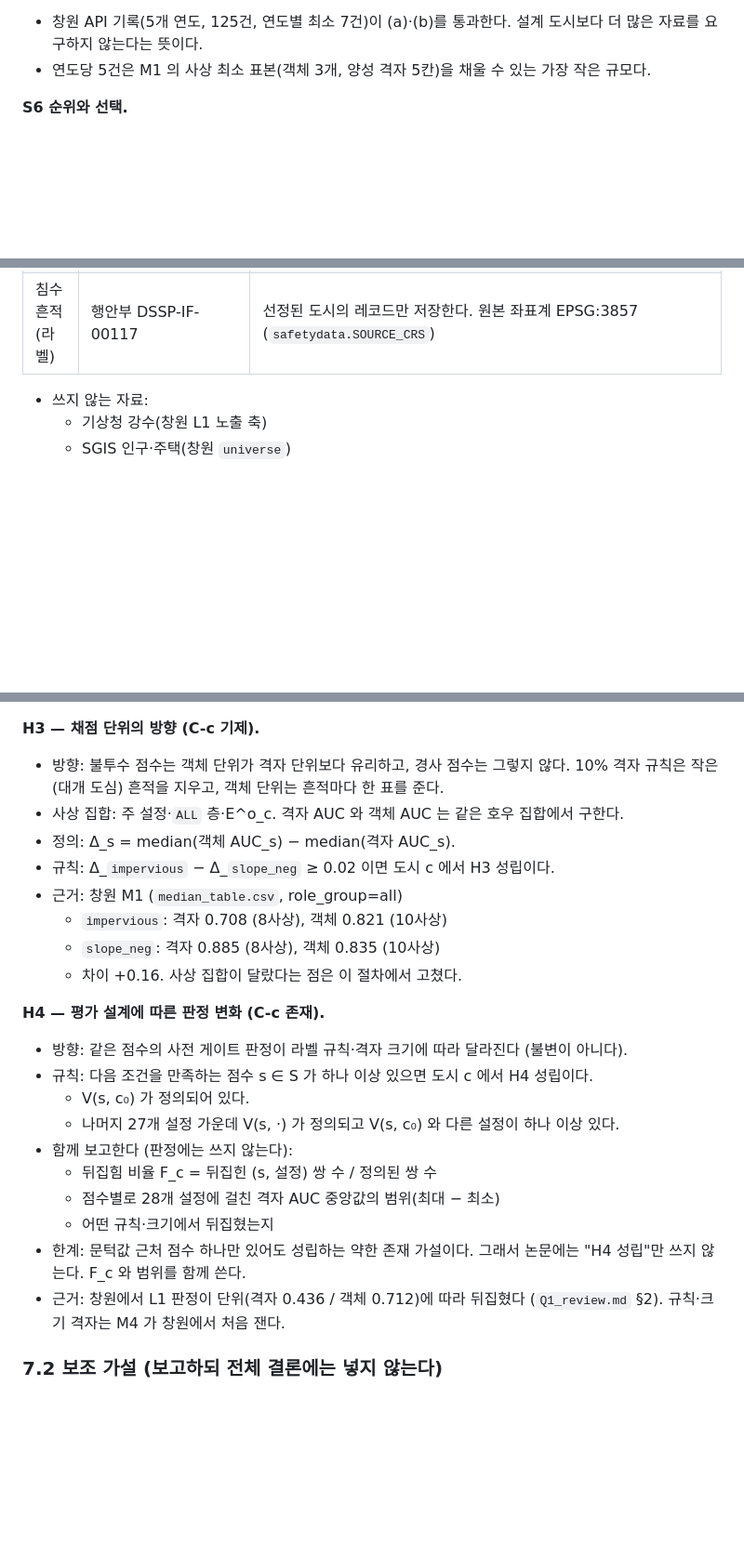
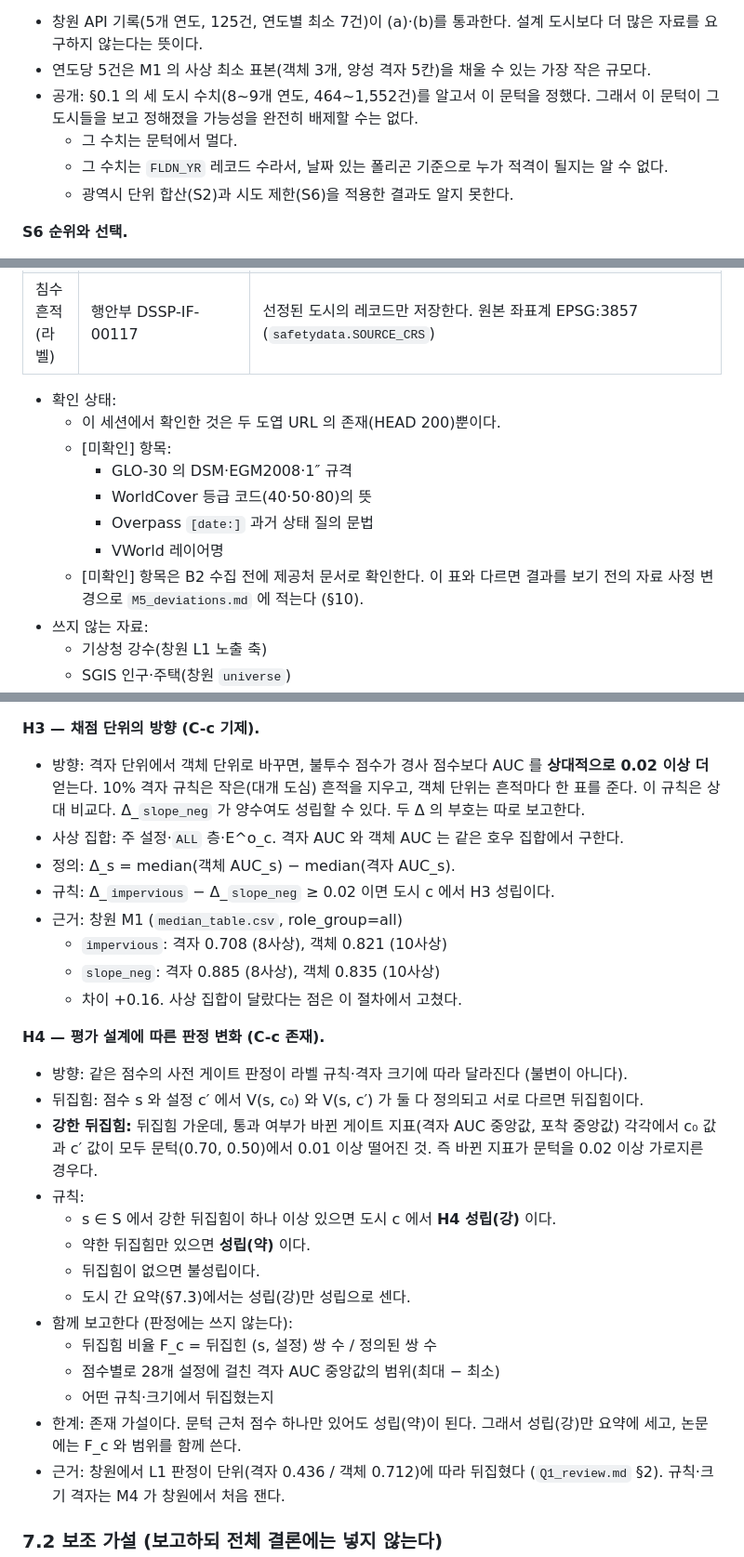
Before and after one commit to JaeHong-Jang/Changwon-, a Markdown page: docs/q1/M5_protocol.md, 3 parts joined by grey strips. Shown at 93% size. GitHub-like rendering; blank space fills up the shorter version.

Commit message:
docs(q1/M5): 단계 A 절차 확정 — 교차 검토(PASS-with-fixes) 반영
H3 상대 비교로 서술 정정, H4 강한 뒤집힘 판정 추가, river_proximity 결측 규칙,
코드 대응표 선커밋(S8-0), 문턱 설정 시 사전 지식 공개, rf_P_cw 설정 명시, 미확인 사실 표기.
다른 도시 침수흔적은 받거나 열지 않았다. 이 커밋이 등록 대상이다.

Co-Authored-By: Claude Opus 5.5 <noreply@anthropic.com>
Claude-Session: https://claude.ai/code/session_01K7RpR3cJy6DEUE8bx5LbFC

```diff
--- a/docs/q1/M5_protocol.md
+++ b/docs/q1/M5_protocol.md
@@ -77,6 +78,10 @@
 근거:
 - 창원 API 기록(5개 연도, 125건, 연도별 최소 7건)이 (a)·(b)를 통과한다. 설계 도시보다 더 많은 자료를 요구하지 않는다는 뜻이다.
 - 연도당 5건은 M1 의 사상 최소 표본(객체 3개, 양성 격자 5칸)을 채울 수 있는 가장 작은 규모다.
+- 공개: §0.1 의 세 도시 수치(8~9개 연도, 464~1,552건)를 알고서 이 문턱을 정했다. 그래서 이 문턱이 그 도시들을 보고 정해졌을 가능성을 완전히 배제할 수는 없다.
+  - 그 수치는 문턱에서 멀다.
+  - 그 수치는 `FLDN_YR` 레코드 수라서, 날짜 있는 폴리곤 기준으로 누가 적격이 될지는 알 수 없다.
+  - 광역시 단위 합산(S2)과 시도 제한(S6)을 적용한 결과도 알지 못한다.
 
 **S6 순위와 선택.**
 - 적격 단위를 다음 순서로 정렬한다.
@@ -116,6 +122,14 @@
 | 행정 경계 (모형 입력 아님) | VWorld 2D 데이터 API 시군구 경계 `LT_C_ADSIGG_INFO` | 레이어 존재와 속성명은 단계 B 에서 확인한다. 특별·광역시는 소속 자치구·군을 합친다. 안 되면 OSM `boundary=administrative` 관계를 쓴다 (이름·`ref` 가 일치하는 것). 어느 쪽을 썼는지 기록한다 |
 | 침수흔적 (라벨) | 행안부 DSSP-IF-00117 | 선정된 도시의 레코드만 저장한다. 원본 좌표계 EPSG:3857 (`safetydata.SOURCE_CRS`) |
 
+- 확인 상태:
+  - 이 세션에서 확인한 것은 두 도엽 URL 의 존재(HEAD 200)뿐이다.
+  - [미확인] 항목:
+    - GLO-30 의 DSM·EGM2008·1″ 규격
+    - WorldCover 등급 코드(40·50·80)의 뜻
+    - Overpass `[date:]` 과거 상태 질의 문법
+    - VWorld 레이어명
+  - [미확인] 항목은 B2 수집 전에 제공처 문서로 확인한다. 이 표와 다르면 결과를 보기 전의 자료 사정 변경으로 `M5_deviations.md` 에 적는다 (§10).
 - 쓰지 않는 자료:
   - 기상청 강수(창원 L1 노출 축)
   - SGIS 인구·주택(창원 `universe`)
@@ -348,8 +366,9 @@
 - 근거: 창원 M1 에서 경사는 ALL 0.885 → FLAT 0.693, RF-F1 은 0.855 → 0.654 였다 (`median_table.csv`, 개발+홀드아웃).
 
 **H3 — 채점 단위의 방향 (C-c 기제).**
-- 방향: 불투수 점수는 객체 단위가 격자 단위보다 유리하고, 경사 점수는 그렇지 않다.
+- 방향: 격자 단위에서 객체 단위로 바꾸면, 불투수 점수가 경사 점수보다 AUC 를 **상대적으로 0.02 이상 더** 얻는다.
   10% 격자 규칙은 작은(대개 도심) 흔적을 지우고, 객체 단위는 흔적마다 한 표를 준다.
+  이 규칙은 상대 비교다. Δ_`slope_neg` 가 양수여도 성립할 수 있다. 두 Δ 의 부호는 따로 보고한다.
 - 사상 집합: 주 설정·`ALL` 층·E^o_c. 격자 AUC 와 객체 AUC 는 같은 호우 집합에서 구한다.
 - 정의: Δ_s = median(객체 AUC_s) − median(격자 AUC_s).
 - 규칙: Δ_`impervious` − Δ_`slope_neg` ≥ 0.02 이면 도시 c 에서 H3 성립이다.
@@ -360,15 +379,19 @@
 
 **H4 — 평가 설계에 따른 판정 변화 (C-c 존재).**
 - 방향: 같은 점수의 사전 게이트 판정이 라벨 규칙·격자 크기에 따라 달라진다 (불변이 아니다).
-- 규칙: 다음 조건을 만족하는 점수 s ∈ S 가 하나 이상 있으면 도시 c 에서 H4 성립이다.
-  - V(s, c₀) 가 정의되어 있다.
-  - 나머지 27개 설정 가운데 V(s, ·) 가 정의되고 V(s, c₀) 와 다른 설정이 하나 이상 있다.
+- 뒤집힘: 점수 s 와 설정 c′ 에서 V(s, c₀) 와 V(s, c′) 가 둘 다 정의되고 서로 다르면 뒤집힘이다.
+- **강한 뒤집힘:** 뒤집힘 가운데, 통과 여부가 바뀐 게이트 지표(격자 AUC 중앙값, 포착 중앙값) 각각에서 c₀ 값과 c′ 값이
+  모두 문턱(0.70, 0.50)에서 0.01 이상 떨어진 것. 즉 바뀐 지표가 문턱을 0.02 이상 가로지른 경우다.
+- 규칙:
+  - s ∈ S 에서 강한 뒤집힘이 하나 이상 있으면 도시 c 에서 **H4 성립(강)** 이다.
+  - 약한 뒤집힘만 있으면 **성립(약)** 이다.
+  - 뒤집힘이 없으면 불성립이다.
+  - 도시 간 요약(§7.3)에서는 성립(강)만 성립으로 센다.
 - 함께 보고한다 (판정에는 쓰지 않는다):
   - 뒤집힘 비율 F_c = 뒤집힌 (s, 설정) 쌍 수 / 정의된 쌍 수
   - 점수별로 28개 설정에 걸친 격자 AUC 중앙값의 범위(최대 − 최소)
   - 어떤 규칙·크기에서 뒤집혔는지
-- 한계: 문턱값 근처 점수 하나만 있어도 성립하는 약한 존재 가설이다. 그래서 논문에는 "H4 성립"만 쓰지 않는다.
-  F_c 와 범위를 함께 쓴다.
+- 한계: 존재 가설이다. 문턱 근처 점수 하나만 있어도 성립(약)이 된다. 그래서 성립(강)만 요약에 세고, 논문에는 F_c 와 범위를 함께 쓴다.
 - 근거: 창원에서 L1 판정이 단위(격자 0.436 / 객체 0.712)에 따라 뒤집혔다 (`Q1_review.md` §2).
   규칙·크기 격자는 M4 가 창원에서 처음 잰다.
 
```
Also changed, not shown: other parts of docs/q1/M5_protocol.md (+11 -1 lines).
